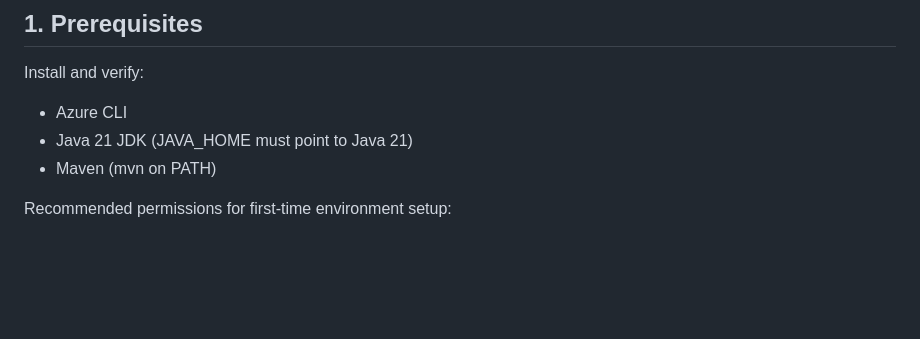
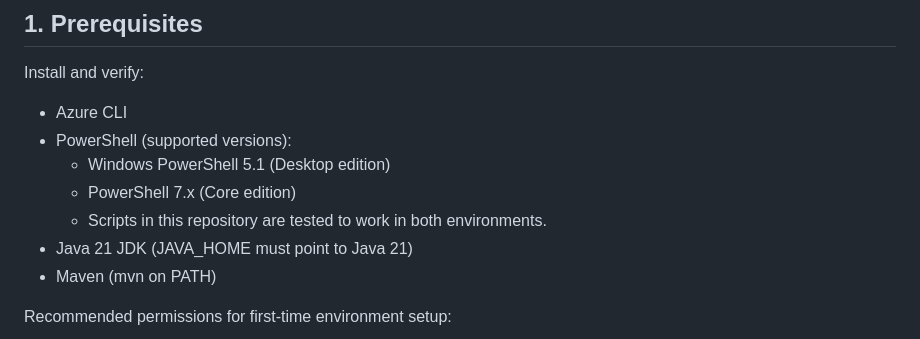
Before and after one commit to tirtho/extract-insight-action, a Markdown page: README.md, the part around the change. Drawn GitHub-style; blank space fills up the shorter version.

```diff
--- a/README.md
+++ b/README.md
@@ -21,6 +21,10 @@ This runbook covers setup, deployment, code push, code deployment, and app run/v
 Install and verify:
 
 - Azure CLI
+- PowerShell (supported versions):
+	- Windows PowerShell 5.1 (Desktop edition)
+	- PowerShell 7.x (Core edition)
+	- Scripts in this repository are tested to work in both environments.
 - Java 21 JDK (JAVA_HOME must point to Java 21)
 - Maven (mvn on PATH)
 
```
